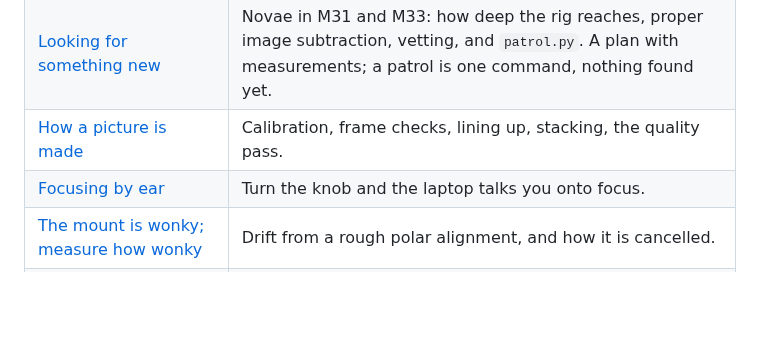
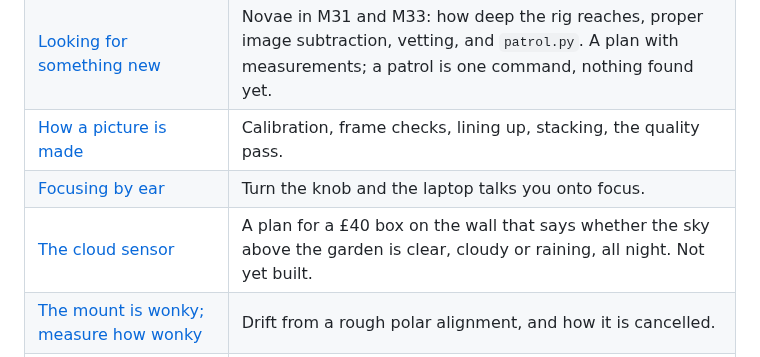
Before and after one commit to Ryan-Clinton/telescopeyoke, a Markdown page: README.md, the part around the change. Drawn GitHub-style; blank space fills up the shorter version.

```diff
--- a/README.md
+++ b/README.md
@@ -428,6 +428,7 @@ plan the night → GoTo → photograph → plate-solve (ASTAP) → correct → p
 | [Looking for something new](docs/discovery.md) | Novae in M31 and M33: how deep the rig reaches, proper image subtraction, vetting, and `patrol.py`. A plan with measurements; a patrol is one command, nothing found yet. |
 | [How a picture is made](docs/imaging.md) | Calibration, frame checks, lining up, stacking, the quality pass. |
 | [Focusing by ear](docs/focus.md) | Turn the knob and the laptop talks you onto focus. |
+| [The cloud sensor](docs/cloudsensor.md) | A plan for a £40 box on the wall that says whether the sky above the garden is clear, cloudy or raining, all night. Not yet built. |
 | [The mount is wonky; measure how wonky](docs/tracking.md) | Drift from a rough polar alignment, and how it is cancelled. |
 | [Setup](docs/setup.md) | Installing, the camera driver, the plate solver, what the computer needs. |
 | [For programs and AI agents](docs/agents/README.md) | `--json`, `--dry-run`, the `ty` command, the web API and the MCP server. |
```
Also changed, not shown: docs/cloudsensor.md (added, +151 -0 lines).
